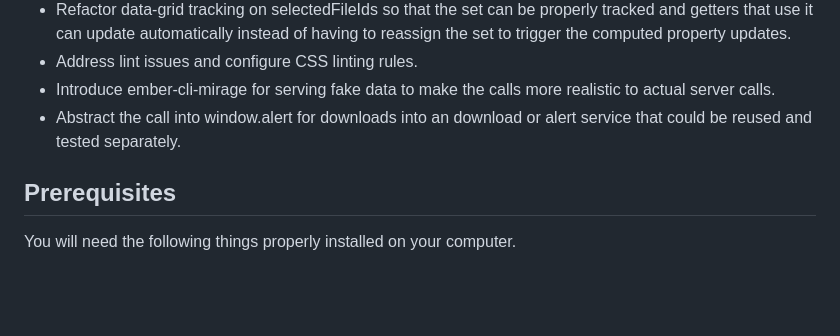
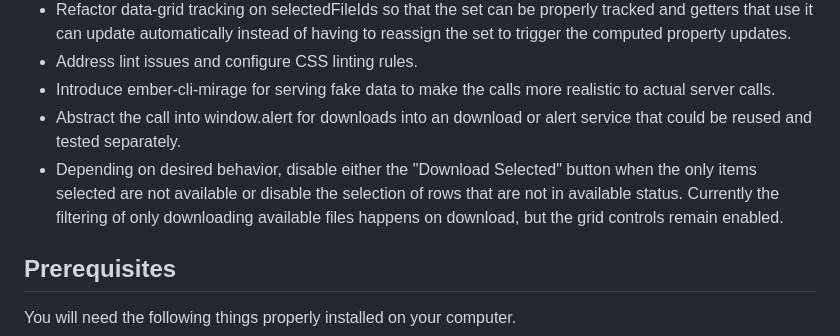
Before and after one commit to kmillns/grid-example, a Markdown page: README.md, the part around the change. Rendered like a GitHub page; blank space fills up the shorter version.

```diff
--- a/README.md
+++ b/README.md
@@ -22,6 +22,7 @@ There are several things that would make this component more reusuable, more fea
 * Address lint issues and configure CSS linting rules.
 * Introduce ember-cli-mirage for serving fake data to make the calls more realistic to actual server calls.
 * Abstract the call into window.alert for downloads into an download or alert service that could be reused and tested separately.
+* Depending on desired behavior, disable either the "Download Selected" button when the only items selected are not available or disable the selection of rows that are not in available status.  Currently the filtering of only downloading available files happens on download, but the grid controls remain enabled.
 
 ## Prerequisites
 
```
